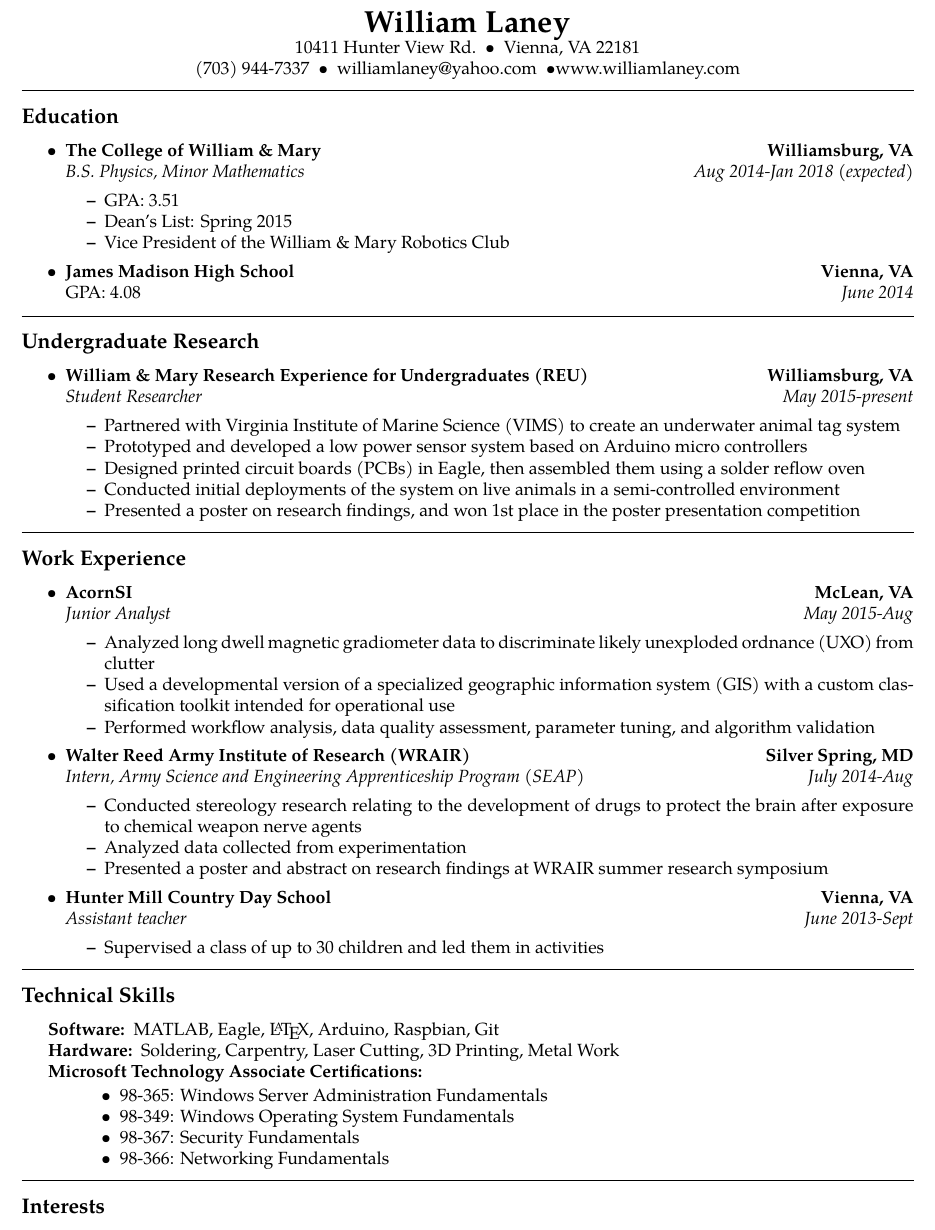
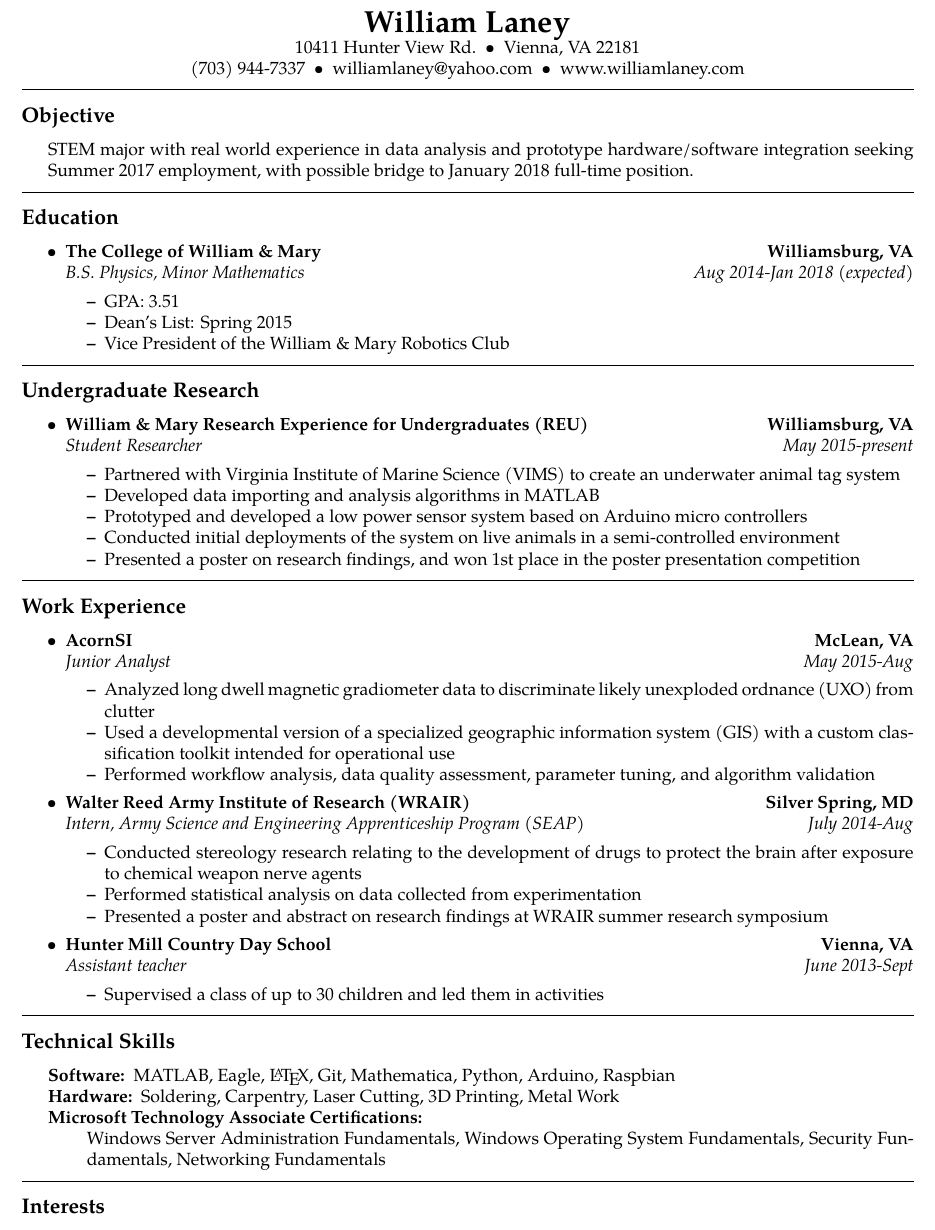
Before and after one commit to WLaney/WLaney.github.io, a LaTeX CV (Laney Resume.tex): part of the page, cut so that both start at the same text. Compiled offline with pdfLaTeX.

Commit message:
updated resume

```diff
--- a/Laney Resume.tex
+++ b/Laney Resume.tex
@@ -50,8 +50,19 @@
 \\
 (703) 944-7337\ \ \textbullet
 \ \ williamlaney@yahoo.com\ \ \textbullet
-www.williamlaney.com
+\ \ www.williamlaney.com
 \end{center}
+
+\hrule
+\vspace{-0.4em}
+\subsection*{Objective}
+
+\begin{indentsection}{\parindent}
+STEM major with real world experience in data analysis and
+prototype hardware/software integration seeking Summer 2017 employment,
+with possible bridge to January 2018 full-time position.
+\end{indentsection}
+
 
 \hrule
 \vspace{-0.4em}
@@ -74,14 +85,6 @@ www.williamlaney.com
 		\item Vice President of the William \& Mary Robotics Club
 	\end{itemize*}
 
-\item
-	\headerrow
-		{\textbf{James Madison High School}}
-		{\textbf{Vienna, VA}}
-	\\
-	\headerrow
-		{{GPA: 4.08}}
-		{\emph{June 2014}}
 
 \end{itemize}
 
@@ -102,8 +105,8 @@ www.williamlaney.com
 		{\emph{May 2015-present}}
 	\begin{itemize*}
 	\item Partnered with Virginia Institute of Marine Science (VIMS) to create an underwater animal tag system
+	\item Developed data importing and analysis algorithms in MATLAB
 	\item Prototyped and developed a low power sensor system based on Arduino micro controllers
-	\item Designed printed circuit boards (PCBs) in Eagle, then assembled them using a solder reflow oven
 	\item Conducted initial deployments of the system on live animals in a semi-controlled environment
 	\item Presented a poster on research findings, and won 1st place in the poster presentation competition
 	\end{itemize*}
@@ -141,7 +144,7 @@ quality assessment, parameter tuning, and algorithm validation
 		{\emph{July 2014-Aug}}
 	\begin{itemize*}
 		\item Conducted stereology research relating to the development of drugs to protect the brain after 		exposure to chemical weapon nerve agents
-		\item Analyzed data collected from experimentation
+		\item Performed statistical analysis on data collected from experimentation
 		\item Presented a poster and abstract on research findings at WRAIR summer research symposium
 	\end{itemize*}
 
@@ -166,17 +169,15 @@ quality assessment, parameter tuning, and algorithm validation
 \hyphenpenalty=1000
 \begin{description*}
 	\item[Software:]
-	MATLAB, Eagle, \LaTeX, Arduino, Raspbian, Git
+	MATLAB, Eagle, \LaTeX, Git, Mathematica, Python, Arduino, Raspbian
 	\item[Hardware:]
 	Soldering, Carpentry, Laser Cutting, 3D Printing, Metal Work
 	\item[Microsoft Technology Associate Certifications:]
-	\hfill
-	\begin{itemize*}
-	\item 98-365: Windows Server Administration Fundamentals
-	\item 98-349: Windows Operating System Fundamentals
-	\item 98-367: Security Fundamentals
-	\item 98-366: Networking Fundamentals
-	\end{itemize*}
+	\hfill \break
+	Windows Server Administration Fundamentals,
+	Windows Operating System Fundamentals,
+	Security Fundamentals,
+	Networking Fundamentals
 \end{description*}
 \end{indentsection}
 
```
Also changed, not shown: Laney Resume.pdf.
